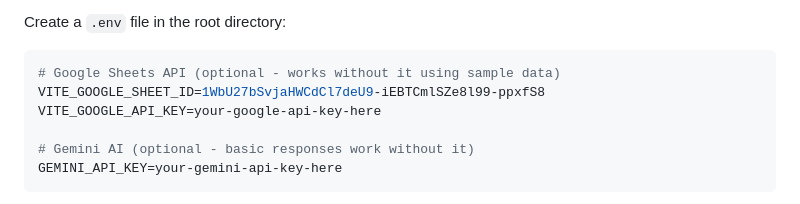
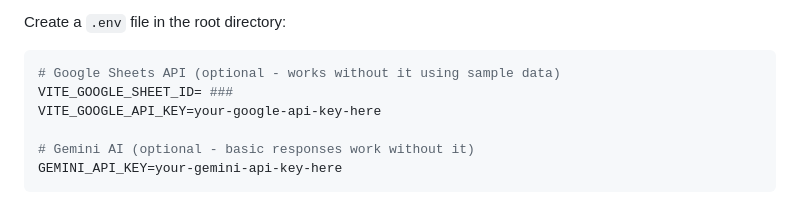
Before and after one commit to arnav-ray/german-portal-layered, a Markdown page: README.md, the part around the change. Drawn GitHub-style.

````diff
--- a/README.md
+++ b/README.md
@@ -89,7 +89,7 @@ cd ../..
 Create a `.env` file in the root directory:
 ```env
 # Google Sheets API (optional - works without it using sample data)
-VITE_GOOGLE_SHEET_ID=1WbU27bSvjaHWCdCl7deU9-iEBTCmlSZe8l99-ppxfS8
+VITE_GOOGLE_SHEET_ID= ###
 VITE_GOOGLE_API_KEY=your-google-api-key-here
 
 # Gemini AI (optional - basic responses work without it)
````
